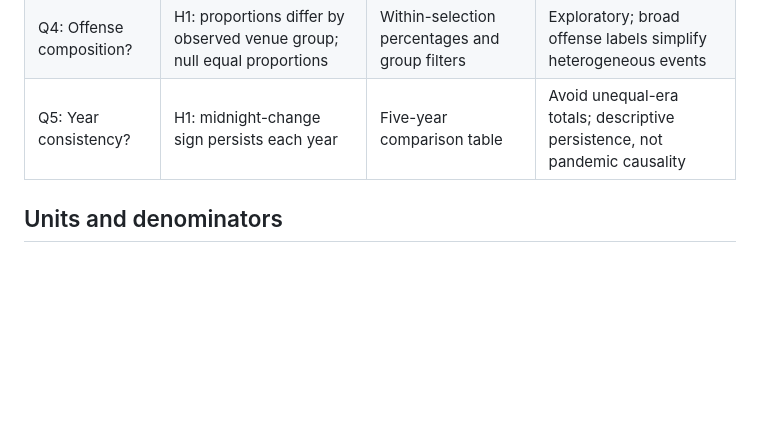
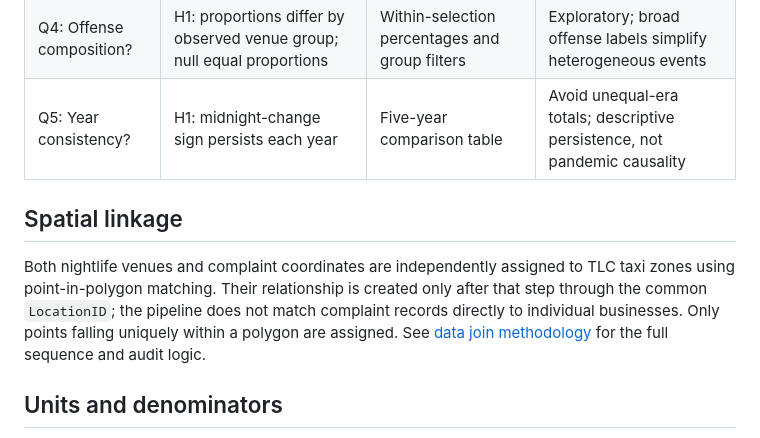
Before and after one commit to RichaShiny/nyc-nightlife-analytics, a Markdown page: docs/research-design.md, the part around the change. Drawn GitHub-style; blank space fills up the shorter version.

Commit message:
docs: connect research design to spatial linkage

```diff
--- a/docs/research-design.md
+++ b/docs/research-design.md
@@ -11,6 +11,10 @@ Do the temporal patterns of reported complaints around observed nightlife venues
 | Q4: Offense composition? | H1: proportions differ by observed venue group; null equal proportions | Within-selection percentages and group filters | Exploratory; broad offense labels simplify heterogeneous events |
 | Q5: Year consistency? | H1: midnight-change sign persists each year | Five-year comparison table | Avoid unequal-era totals; descriptive persistence, not pandemic causality |
 
+## Spatial linkage
+
+Both nightlife venues and complaint coordinates are independently assigned to TLC taxi zones using point-in-polygon matching. Their relationship is created only after that step through the common `LocationID`; the pipeline does not match complaint records directly to individual businesses. Only points falling uniquely within a polygon are assigned. See [data join methodology](data-join-methodology.md) for the full sequence and audit logic.
+
 ## Units and denominators
 One raw record is a complaint, not a person or conviction. The analytical cube groups year × taxi zone × occurrence hour × offense group. Three comparison windows each span four hours. Their percentage changes need no window-duration adjustment. The optional chart denominator is selected taxi zones × calendar days: 365 or 366 by year, 1,826 for the full period. For an hourly chart this represents the average count during that clock hour per zone/day; for window bars it represents a whole four-hour window per zone/day. It is never a person-time risk rate.
 
```
